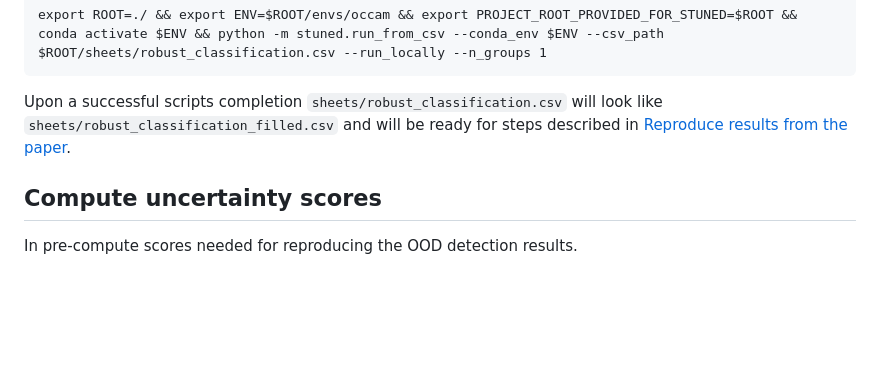
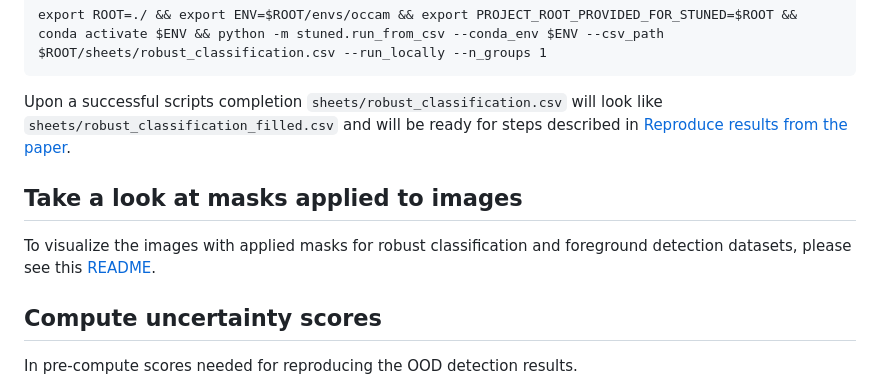
Before and after one commit to AlexanderRubinstein/OCCAM, a Markdown page: README.md, the part around the change. Rendered like a GitHub page; blank space fills up the shorter version.

Commit message:
Update README.md - add reference to show_dataset readme (#6)

```diff
--- a/README.md
+++ b/README.md
@@ -155,6 +155,10 @@ export ROOT=./ && export ENV=$ROOT/envs/occam && export PROJECT_ROOT_PROVIDED_FO
 
 Upon a successful scripts completion `sheets/robust_classification.csv` will look like `sheets/robust_classification_filled.csv` and will be ready for steps described in [Reproduce results from the paper](#reproduce-results-from-the-paper).
 
+## Take a look at masks applied to images
+
+To visualize the images with applied masks for robust classification and foreground detection datasets, please see this [README](web_pipelines/show_dataset/README.md).
+
 ## Compute uncertainty scores
 
 In pre-compute scores needed for reproducing the OOD detection results.
```
